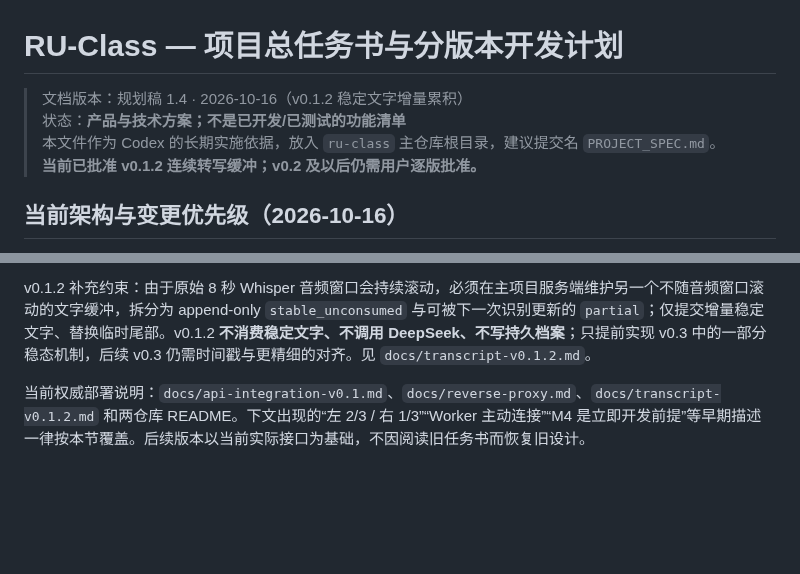
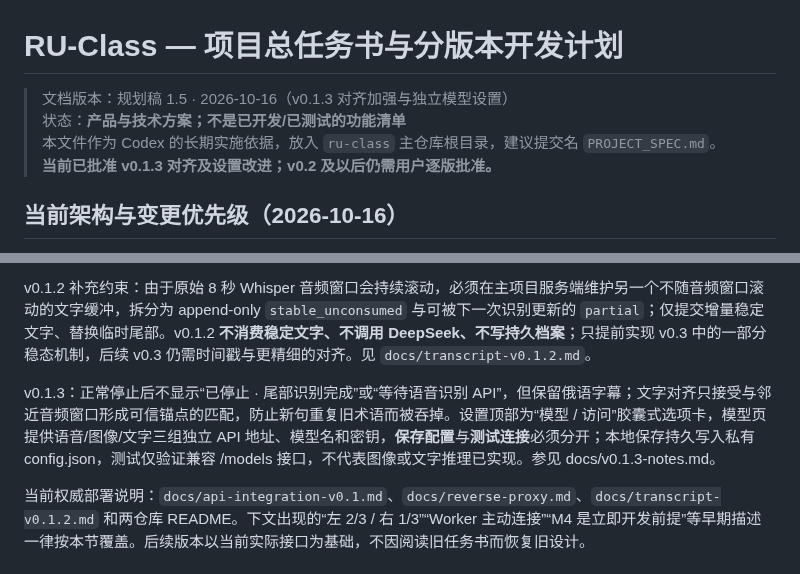
Before and after one commit to Ran-ying/ru-class, a Markdown page: PROJECT_SPEC.md, 2 parts joined by grey strips. GitHub-like rendering; blank space fills up the shorter version.

Commit message:
docs: document v0.1.3 model settings and transcription alignment decisions

```diff
--- a/PROJECT_SPEC.md
+++ b/PROJECT_SPEC.md
@@ -1,9 +1,9 @@
 # RU-Class — 项目总任务书与分版本开发计划
 
-> 文档版本：规划稿 1.4 · 2026-10-16（v0.1.2 稳定文字增量累积）
+> 文档版本：规划稿 1.5 · 2026-10-16（v0.1.3 对齐加强与独立模型设置）
 > 状态：**产品与技术方案；不是已开发/已测试的功能清单**
 > 本文件作为 Codex 的长期实施依据，放入 `ru-class` 主仓库根目录，建议提交名 `PROJECT_SPEC.md`。
-> **当前已批准 v0.1.2 连续转写缓冲；v0.2 及以后仍需用户逐版批准。**
+> **当前已批准 v0.1.3 对齐及设置改进；v0.2 及以后仍需用户逐版批准。**
 
 ## 当前架构与变更优先级（2026-10-16）
 
@@ -12,6 +12,8 @@
 当前**桌面左右 1:1**，录音/时长/延迟/设置工具条位于**右侧底部**，左侧笔记区只预留；M1 为现阶段开发实测硬件，M4 的正式硬件验收推迟。v0.1.1 修复包含：正常停止后保留最后俄语字幕、遇独立 ASR API 暂时返回 429 时进行有限退避重试、**两仓库支持私有 `config.json` 配置监听地址与端口**。主项目可置于 HTTPS/WSS 公网反代后，必须设置精确 `site.publicOrigin` 和强站点访问令牌；网站令牌与服务端独立 ASR API Key 分离，公网拒绝本地 bootstrap 令牌及浏览器 API 设置变更。
 
 v0.1.2 补充约束：由于原始 8 秒 Whisper 音频窗口会持续滚动，必须在主项目服务端维护另一个不随音频窗口滚动的文字缓冲，拆分为 append-only `stable_unconsumed` 与可被下一次识别更新的 `partial`；仅提交增量稳定文字、替换临时尾部。v0.1.2 **不消费稳定文字、不调用 DeepSeek、不写持久档案**；只提前实现 v0.3 中的一部分稳态机制，后续 v0.3 仍需时间戳与更精细的对齐。见 `docs/transcript-v0.1.2.md`。
+
+v0.1.3：正常停止后不显示“已停止 · 尾部识别完成”或“等待语音识别 API”，但保留俄语字幕；文字对齐只接受与邻近音频窗口形成可信锚点的匹配，防止新句重复旧术语而被吞掉。设置顶部为“模型 / 访问”胶囊式选项卡，模型页提供语音/图像/文字三组独立 API 地址、模型名和密钥，**保存配置**与**测试连接**必须分开；本地保存持久写入私有 config.json，测试仅验证兼容 /models 接口，不代表图像或文字推理已实现。参见 docs/v0.1.3-notes.md。
 
 当前权威部署说明：`docs/api-integration-v0.1.md`、`docs/reverse-proxy.md`、`docs/transcript-v0.1.2.md` 和两仓库 README。下文出现的“左 2/3 / 右 1/3”“Worker 主动连接”“M4 是立即开发前提”等早期描述一律按本节覆盖。后续版本以当前实际接口为基础，不因阅读旧任务书而恢复旧设计。
 
```
